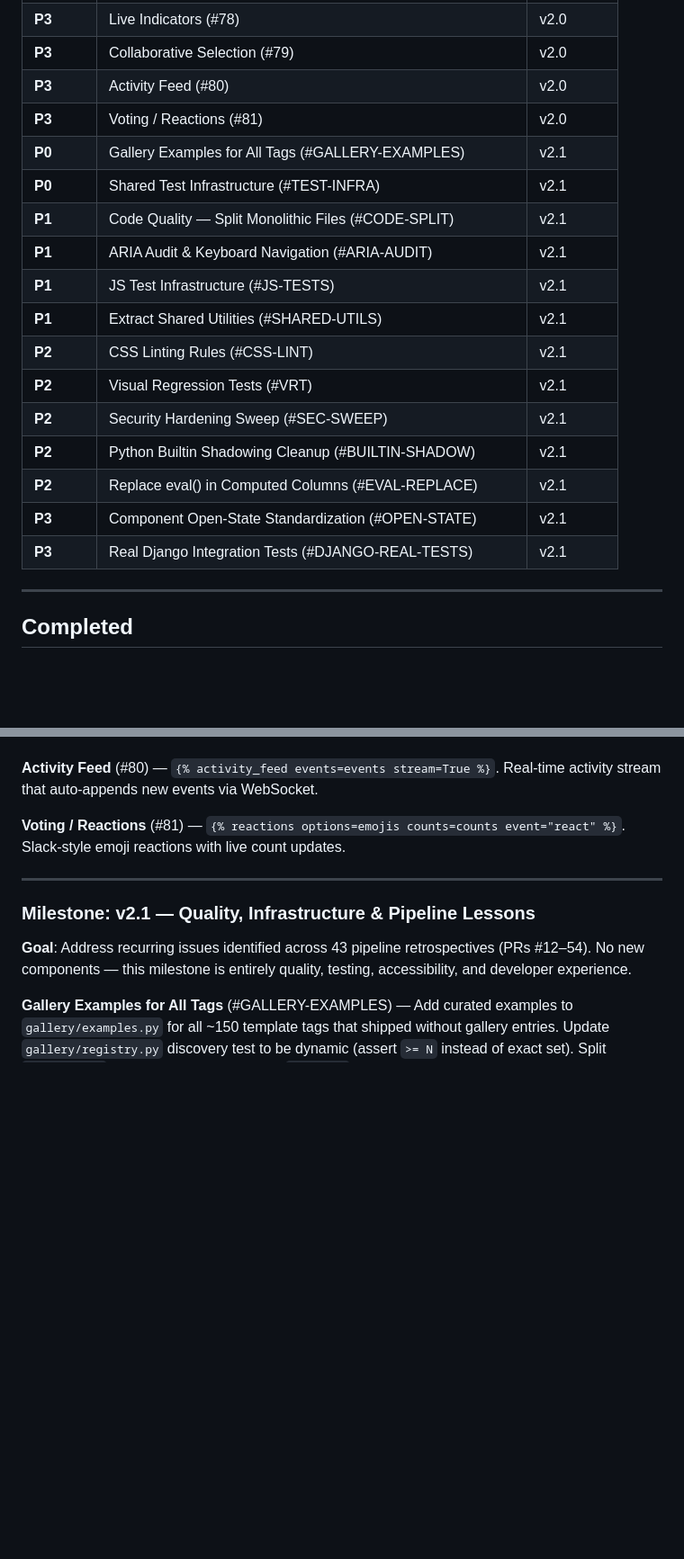
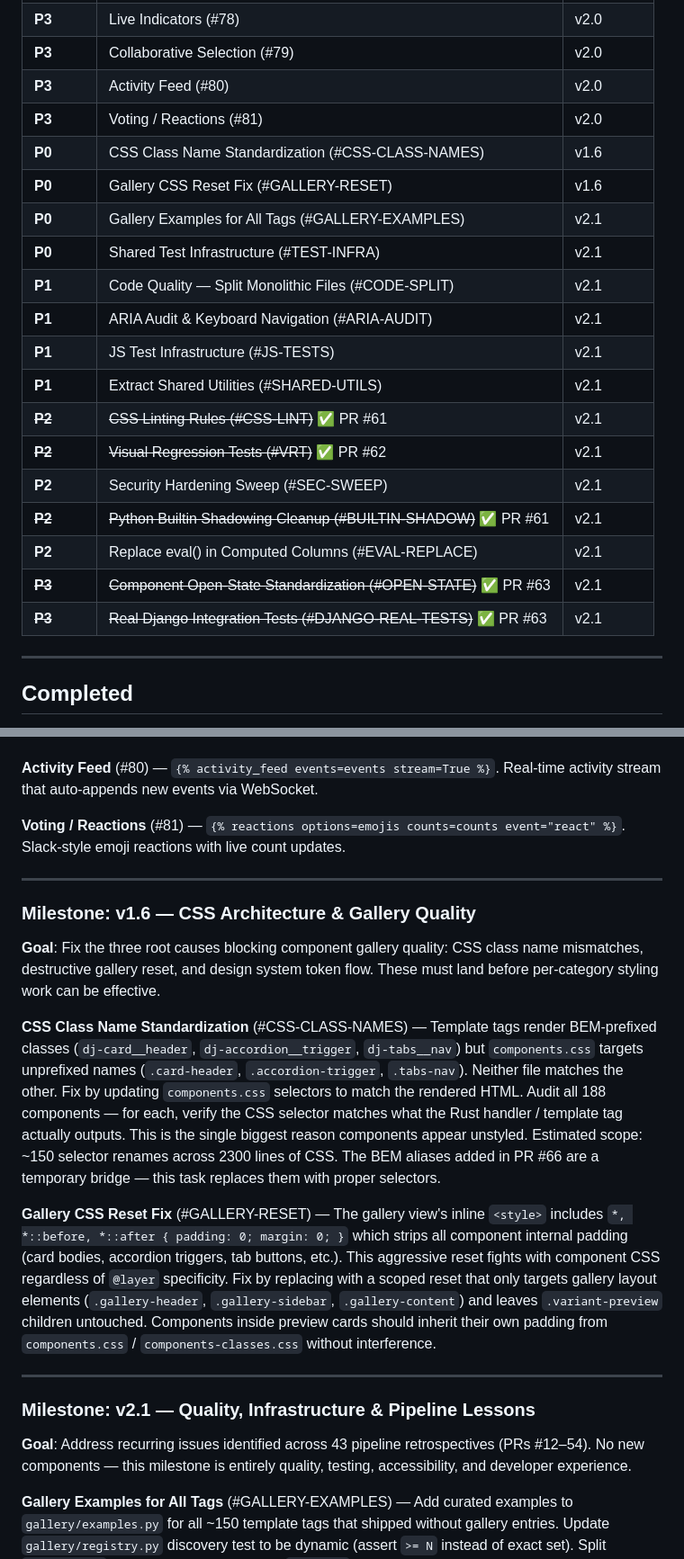
Before and after one commit to djust-org/djust-components, a Markdown page: ROADMAP.md, 2 parts joined by grey strips. Shown at 90% size. Rendered like a GitHub page; blank space fills up the shorter version.

Commit message:
docs: add v1.6 CSS architecture milestone, mark v2.1 completed items
Add v1.6 milestone with two P0 tasks:
- CSS Class Name Standardization (#CSS-CLASS-NAMES) — fix mismatch between
  rendered BEM classes and CSS selectors across all 188 components
- Gallery CSS Reset Fix (#GALLERY-RESET) — replace destructive * { padding: 0 }
  reset with scoped gallery-only reset

Mark 5 v2.1 items as completed:
- CSS Linting Rules (PR #61)
- Python Builtin Shadowing (PR #61)
- Visual Regression Tests (PR #62)
- Open-State Standardization (PR #63)
- Real Django Integration Tests (PR #63)

Co-Authored-By: Claude Opus 4.6 (1M context) <noreply@anthropic.com>

```diff
--- a/ROADMAP.md
+++ b/ROADMAP.md
@@ -211,19 +211,21 @@
 | **P3** | Collaborative Selection (#79) | v2.0 |
 | **P3** | Activity Feed (#80) | v2.0 |
 | **P3** | Voting / Reactions (#81) | v2.0 |
+| **P0** | CSS Class Name Standardization (#CSS-CLASS-NAMES) | v1.6 |
+| **P0** | Gallery CSS Reset Fix (#GALLERY-RESET) | v1.6 |
 | **P0** | Gallery Examples for All Tags (#GALLERY-EXAMPLES) | v2.1 |
 | **P0** | Shared Test Infrastructure (#TEST-INFRA) | v2.1 |
 | **P1** | Code Quality — Split Monolithic Files (#CODE-SPLIT) | v2.1 |
 | **P1** | ARIA Audit & Keyboard Navigation (#ARIA-AUDIT) | v2.1 |
 | **P1** | JS Test Infrastructure (#JS-TESTS) | v2.1 |
 | **P1** | Extract Shared Utilities (#SHARED-UTILS) | v2.1 |
-| **P2** | CSS Linting Rules (#CSS-LINT) | v2.1 |
-| **P2** | Visual Regression Tests (#VRT) | v2.1 |
+| ~~**P2**~~ | ~~CSS Linting Rules (#CSS-LINT)~~ ✅ PR #61 | v2.1 |
+| ~~**P2**~~ | ~~Visual Regression Tests (#VRT)~~ ✅ PR #62 | v2.1 |
 | **P2** | Security Hardening Sweep (#SEC-SWEEP) | v2.1 |
-| **P2** | Python Builtin Shadowing Cleanup (#BUILTIN-SHADOW) | v2.1 |
+| ~~**P2**~~ | ~~Python Builtin Shadowing Cleanup (#BUILTIN-SHADOW)~~ ✅ PR #61 | v2.1 |
 | **P2** | Replace eval() in Computed Columns (#EVAL-REPLACE) | v2.1 |
-| **P3** | Component Open-State Standardization (#OPEN-STATE) | v2.1 |
-| **P3** | Real Django Integration Tests (#DJANGO-REAL-TESTS) | v2.1 |
+| ~~**P3**~~ | ~~Component Open-State Standardization (#OPEN-STATE)~~ ✅ PR #63 | v2.1 |
+| ~~**P3**~~ | ~~Real Django Integration Tests (#DJANGO-REAL-TESTS)~~ ✅ PR #63 | v2.1 |
 
 ---
 
@@ -735,6 +737,16 @@ The mixin auto-generates `table_sort`, `table_filter`, `table_search`, `table_pa
 
 ---
 
+### Milestone: v1.6 — CSS Architecture & Gallery Quality
+
+**Goal**: Fix the three root causes blocking component gallery quality: CSS class name mismatches, destructive gallery reset, and design system token flow. These must land before per-category styling work can be effective.
+
+**CSS Class Name Standardization** (#CSS-CLASS-NAMES) — Template tags render BEM-prefixed classes (`dj-card__header`, `dj-accordion__trigger`, `dj-tabs__nav`) but `components.css` targets unprefixed names (`.card-header`, `.accordion-trigger`, `.tabs-nav`). Neither file matches the other. Fix by updating `components.css` selectors to match the rendered HTML. Audit all 188 components — for each, verify the CSS selector matches what the Rust handler / template tag actually outputs. This is the single biggest reason components appear unstyled. Estimated scope: ~150 selector renames across 2300 lines of CSS. The BEM aliases added in PR #66 are a temporary bridge — this task replaces them with proper selectors.
+
+**Gallery CSS Reset Fix** (#GALLERY-RESET) — The gallery view's inline `<style>` includes `*, *::before, *::after { padding: 0; margin: 0; }` which strips all component internal padding (card bodies, accordion triggers, tab buttons, etc.). This aggressive reset fights with component CSS regardless of `@layer` specificity. Fix by replacing with a scoped reset that only targets gallery layout elements (`.gallery-header`, `.gallery-sidebar`, `.gallery-content`) and leaves `.variant-preview` children untouched. Components inside preview cards should inherit their own padding from `components.css` / `components-classes.css` without interference.
+
+---
+
 ### Milestone: v2.1 — Quality, Infrastructure & Pipeline Lessons
 
 **Goal**: Address recurring issues identified across 43 pipeline retrospectives (PRs #12–54). No new components — this milestone is entirely quality, testing, accessibility, and developer experience.
```
